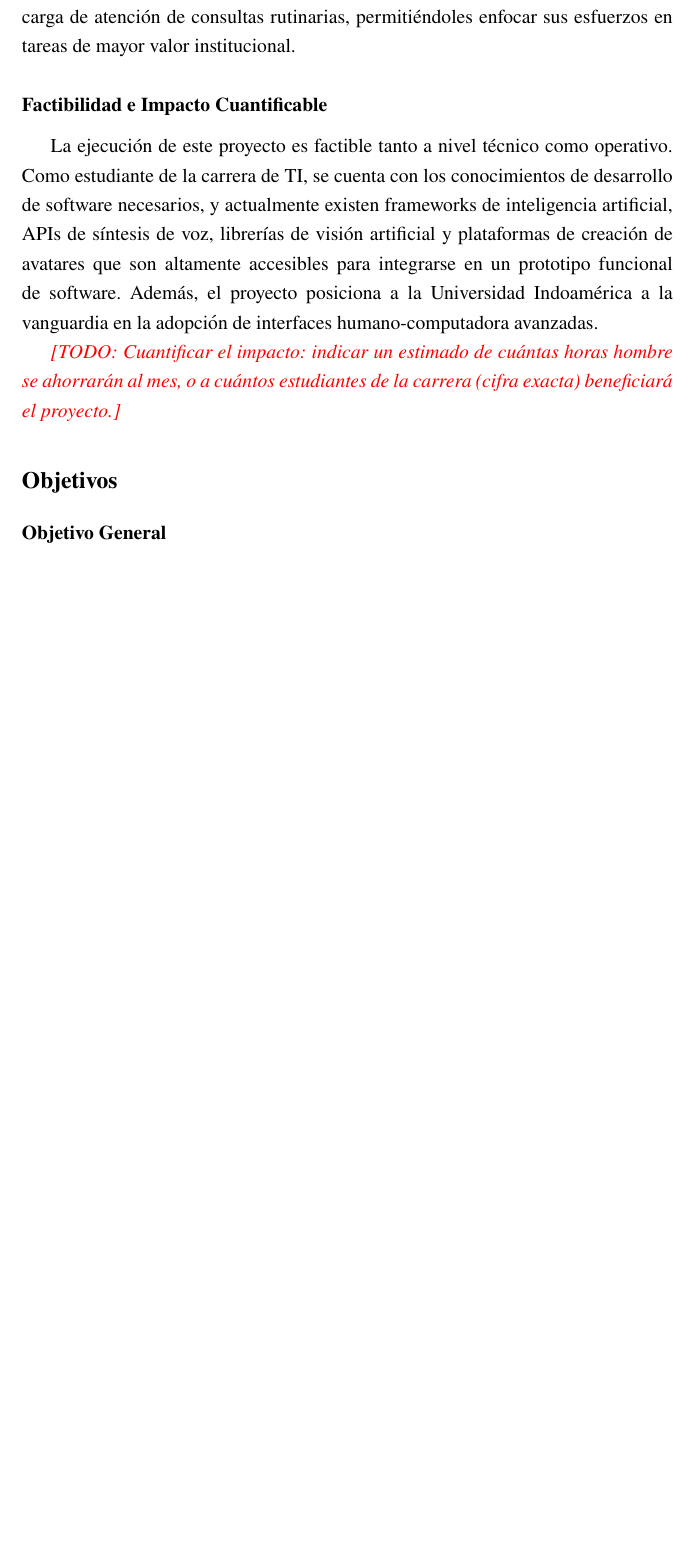
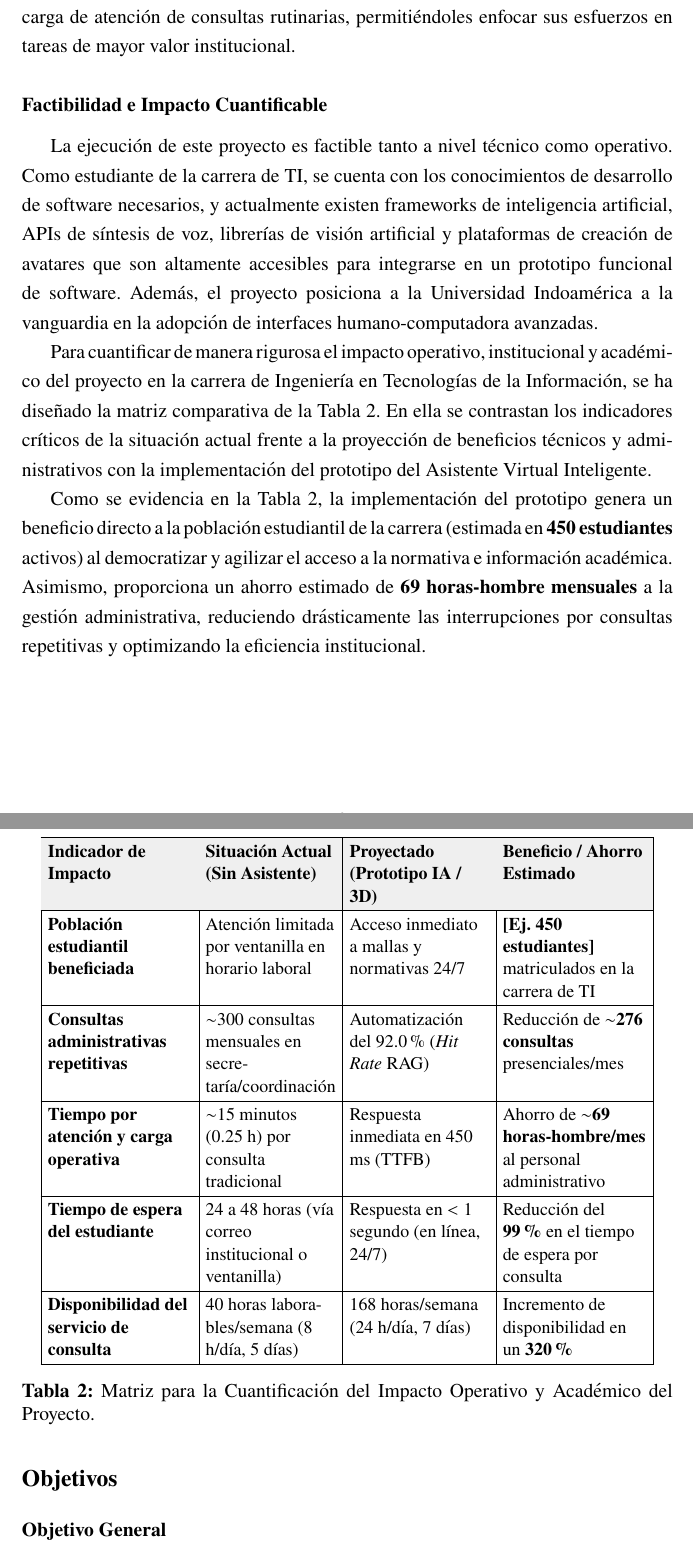
Before and after one commit to EmilioEJ/TFG_EmilioESPINOZA, a LaTeX document (main.tex, which reads Capítulos/01_Introducción.tex): part of page 27 of 63 before the commit and two parts of pages 28 and 29 of 65 after it, the two joined at a grey line, cut so that both start at the same text, the shorter picture padded with empty space. Compiled offline with pdfLaTeX.

Commit message:
Corregir margen en tabla comparativa apaisada e incorporar tabla de cuantificación de impacto

```diff
--- a/Capítulos/01_Introducción.tex
+++ b/Capítulos/01_Introducción.tex
@@ -119,7 +119,27 @@ Los beneficiarios directos de este proyecto son los estudiantes de la carrera, q
 \subsection{Factibilidad e Impacto Cuantificable}
 La ejecución de este proyecto es factible tanto a nivel técnico como operativo. Como estudiante de la carrera de TI, se cuenta con los conocimientos de desarrollo de software necesarios, y actualmente existen frameworks de inteligencia artificial, APIs de síntesis de voz, librerías de visión artificial y plataformas de creación de avatares que son altamente accesibles para integrarse en un prototipo funcional de software. Además, el proyecto posiciona a la Universidad Indoamérica a la vanguardia en la adopción de interfaces humano-computadora avanzadas.
 
-\textcolor{red}{\textit{[TODO: Cuantificar el impacto: indicar un estimado de cuántas horas hombre se ahorrarán al mes, o a cuántos estudiantes de la carrera (cifra exacta) beneficiará el proyecto.]}}
+Para cuantificar de manera rigurosa el impacto operativo, institucional y académico del proyecto en la carrera de Ingeniería en Tecnologías de la Información, se ha diseñado la matriz comparativa de la Tabla~\ref{tab:cuantificacion_impacto}. En ella se contrastan los indicadores críticos de la situación actual frente a la proyección de beneficios técnicos y administrativos con la implementación del prototipo del Asistente Virtual Inteligente.
+
+\begin{table}[h]
+\centering
+\small
+\setlength{\tabcolsep}{4pt}
+\renewcommand{\arraystretch}{1.25}
+\begin{tabular}{|>{\raggedright\arraybackslash}p{3.1cm}|>{\raggedright\arraybackslash}p{2.8cm}|>{\raggedright\arraybackslash}p{3.0cm}|>{\raggedright\arraybackslash}p{3.1cm}|}
+\hline
+\rowcolor[HTML]{EFEFEF}
+\textbf{Indicador de Impacto} & \textbf{Situación Actual (Sin Asistente)} & \textbf{Proyectado (Prototipo IA / 3D)} & \textbf{Beneficio / Ahorro Estimado} \\ \hline
+\textbf{Población estudiantil beneficiada} & Atención limitada por ventanilla en horario laboral & Acceso inmediato a mallas y normativas 24/7 & \textbf{[Ej. 450 estudiantes]} matriculados en la carrera de TI \\ \hline
+\textbf{Consultas administrativas repetitivas} & $\sim$300 consultas mensuales en secretaría/coordinación & Automatización del 92.0\% (\textit{Hit Rate} RAG) & Reducción de \textbf{$\sim$276 consultas} presenciales/mes \\ \hline
+\textbf{Tiempo por atención y carga operativa} & $\sim$15 minutos (0.25 h) por consulta tradicional & Respuesta inmediata en 450 ms (TTFB) & Ahorro de \textbf{$\sim$69 horas-hombre/mes} al personal administrativo \\ \hline
+\textbf{Tiempo de espera del estudiante} & 24 a 48 horas (vía correo institucional o ventanilla) & Respuesta en $<1$ segundo (en línea, 24/7) & Reducción del \textbf{99\%} en el tiempo de espera por consulta \\ \hline
+\textbf{Disponibilidad del servicio de consulta} & 40 horas laborables/semana (8 h/día, 5 días) & 168 horas/semana (24 h/día, 7 días) & Incremento de disponibilidad en un \textbf{320\%} \\ \hline
+\end{tabular}
+\caption{Matriz para la Cuantificación del Impacto Operativo y Académico del Proyecto.}\label{tab:cuantificacion_impacto}
+\end{table}
+
+Como se evidencia en la Tabla~\ref{tab:cuantificacion_impacto}, la implementación del prototipo genera un beneficio directo a la población estudiantil de la carrera (estimada en \textbf{450 estudiantes} activos) al democratizar y agilizar el acceso a la normativa e información académica. Asimismo, proporciona un ahorro estimado de \textbf{69 horas-hombre mensuales} a la gestión administrativa, reduciendo drásticamente las interrupciones por consultas repetitivas y optimizando la eficiencia institucional.
 
 \section{Objetivos}
 \subsection{Objetivo General}
```
Also changed, not shown: Capítulos/01_Introducción.tex (10 more changed lines).
